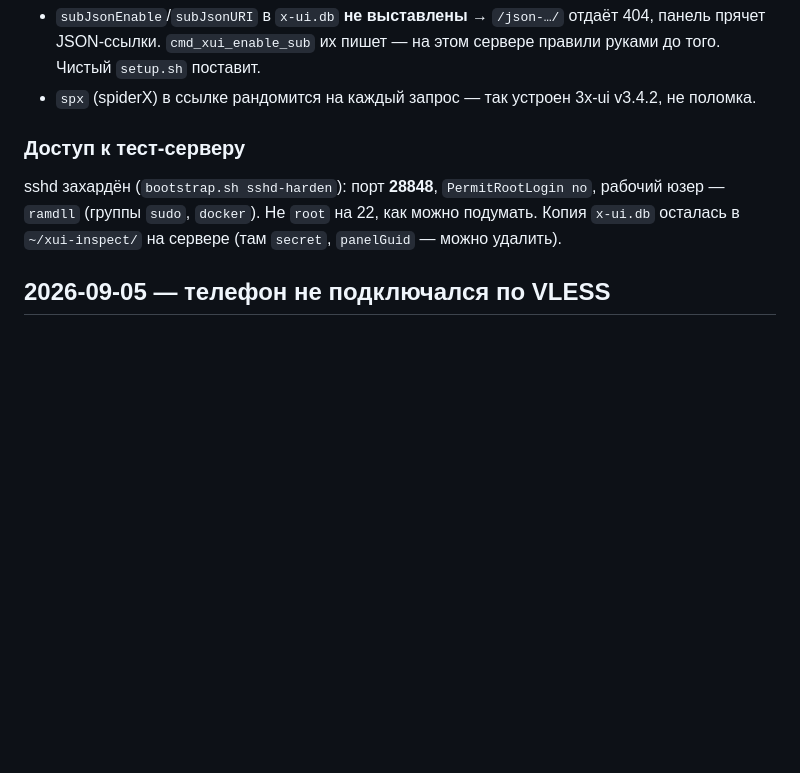
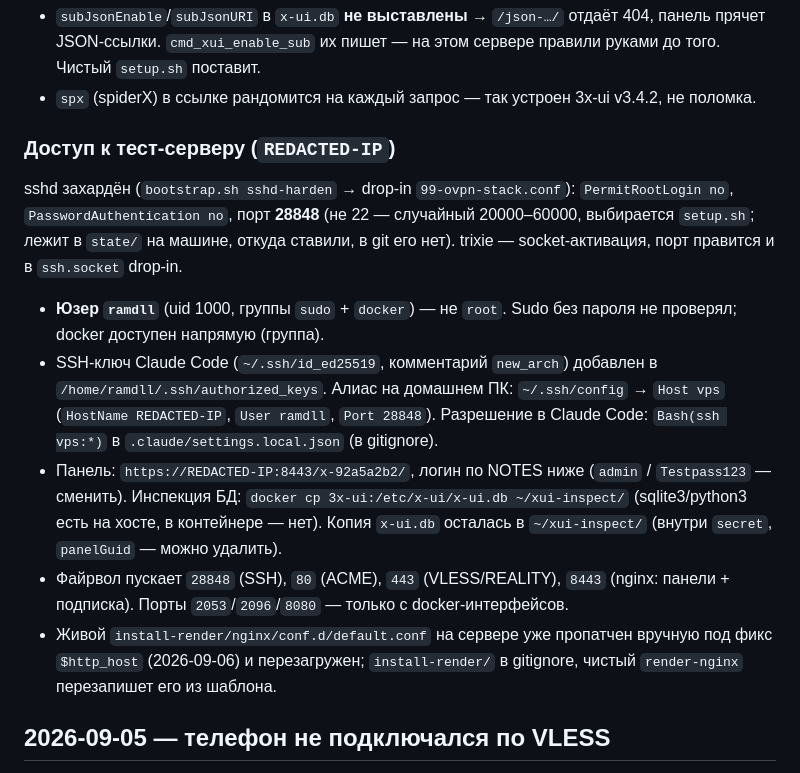
Before and after one commit to RamDll/ovpn-stack, a Markdown page: install/NOTES.md, the part around the change. Drawn GitHub-style; blank space fills up the shorter version.

Commit message:
docs(install): record the test-server ramdll SSH access in NOTES
Port 28848 (not 22), PermitRootLogin no, user ramdll (sudo + docker),
the Claude Code key added to its authorized_keys, the vps ssh_config
alias, panel URL and x-ui.db inspection path, and the firewall's open
ports.

Co-Authored-By: Claude Sonnet 5 <noreply@anthropic.com>
Claude-Session: https://claude.ai/code/session_012yzAZDdwDT9U4JLErqwkvb

```diff
--- a/install/NOTES.md
+++ b/install/NOTES.md
@@ -84,12 +84,33 @@ fingerprint в externalProxy tlsSettings, имена внешних ссылок
 - `spx` (spiderX) в ссылке рандомится на каждый запрос — так устроен
   3x-ui v3.4.2, не поломка.
 
-### Доступ к тест-серверу
+### Доступ к тест-серверу (`REDACTED-IP`)
 
-sshd захардён (`bootstrap.sh sshd-harden`): порт **28848**, `PermitRootLogin no`,
-рабочий юзер — `ramdll` (группы `sudo`, `docker`). Не `root` на 22, как можно
-подумать. Копия `x-ui.db` осталась в `~/xui-inspect/` на сервере (там `secret`,
-`panelGuid` — можно удалить).
+sshd захардён (`bootstrap.sh sshd-harden` → drop-in `99-ovpn-stack.conf`):
+`PermitRootLogin no`, `PasswordAuthentication no`, порт **28848** (не 22 —
+случайный 20000–60000, выбирается `setup.sh`; лежит в `state/` на машине,
+откуда ставили, в git его нет). trixie — socket-активация, порт правится
+и в `ssh.socket` drop-in.
+
+- **Юзер `ramdll`** (uid 1000, группы `sudo` + `docker`) — не `root`.
+  Sudo без пароля не проверял; docker доступен напрямую (группа).
+- SSH-ключ Claude Code (`~/.ssh/id_ed25519`, комментарий `new_arch`)
+  добавлен в `/home/ramdll/.ssh/authorized_keys`. Алиас на домашнем ПК:
+  `~/.ssh/config` → `Host vps` (`HostName REDACTED-IP`, `User ramdll`,
+  `Port 28848`). Разрешение в Claude Code: `Bash(ssh vps:*)` в
+  `.claude/settings.local.json` (в gitignore).
+- Панель: `https://REDACTED-IP:8443/x-92a5a2b2/`, логин по NOTES ниже
+  (`admin` / `Testpass123` — сменить). Инспекция БД:
+  `docker cp 3x-ui:/etc/x-ui/x-ui.db ~/xui-inspect/` (sqlite3/python3 есть
+  на хосте, в контейнере — нет). Копия `x-ui.db` осталась в
+  `~/xui-inspect/` (внутри `secret`, `panelGuid` — можно удалить).
+- Файрвол пускает `28848` (SSH), `80` (ACME), `443` (VLESS/REALITY),
+  `8443` (nginx: панели + подписка). Порты `2053`/`2096`/`8080` — только
+  с docker-интерфейсов.
+- Живой `install-render/nginx/conf.d/default.conf` на сервере уже
+  пропатчен вручную под фикс `$http_host` (2026-09-06) и перезагружен;
+  `install-render/` в gitignore, чистый `render-nginx` перезапишет его
+  из шаблона.
 
 ## 2026-09-05 — телефон не подключался по VLESS
 
```
